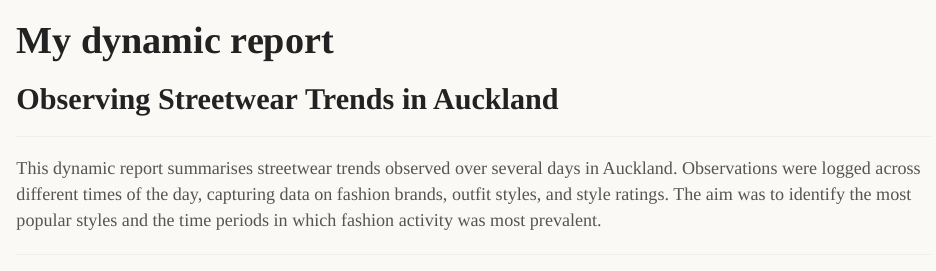
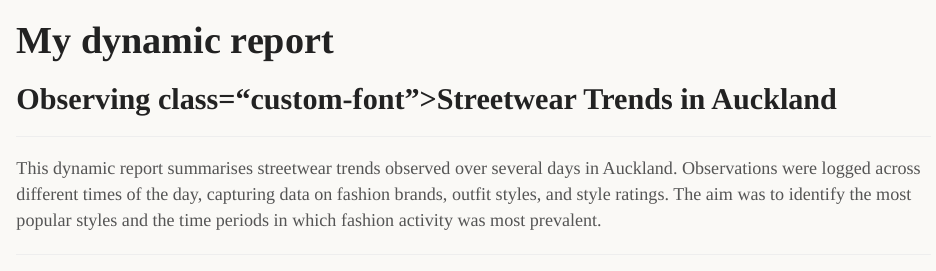
Before and after one commit to Lasiru-H/stats220, an R Markdown document (dynamic_report.Rmd): the page in a window 1100 px wide, from its top. Rendered offline with R 4.5, knitr and Pandoc, with nearby package versions; drawn as R Markdown's standard HTML page in place of the format the file asks for; some code elsewhere in the file could not run offline.

Commit message:
Update dynamic_report.Rmd

````diff
--- a/dynamic_report.Rmd
+++ b/dynamic_report.Rmd
@@ -24,7 +24,7 @@ latest_data <- logged_data %>%
   )
 ```
 
-## Observing <span class="custom-font">Streetwear</span> Trends in Auckland
+## Observing class="custom-font">Streetwear Trends in Auckland
 
 ----------------------------------------------------------------------------------------------
 
````
